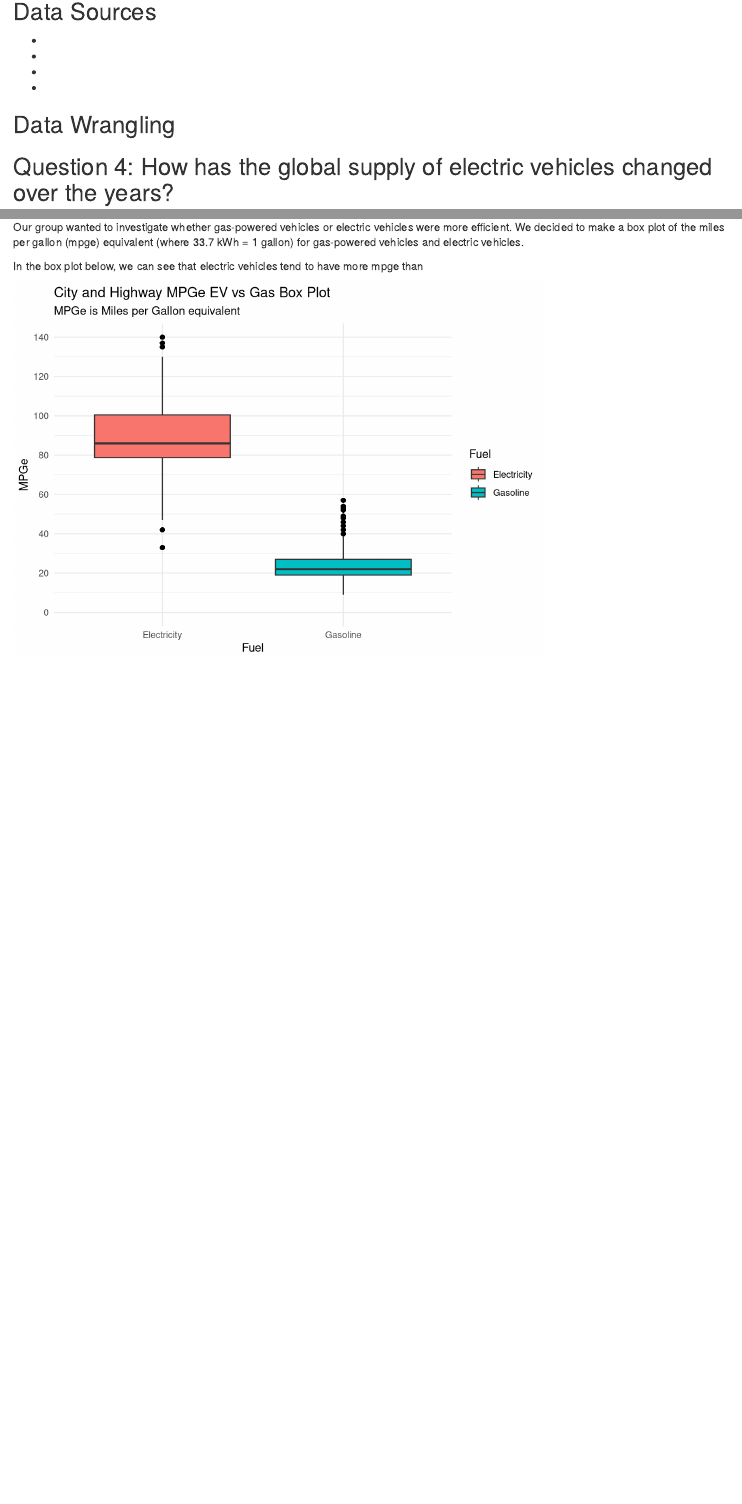
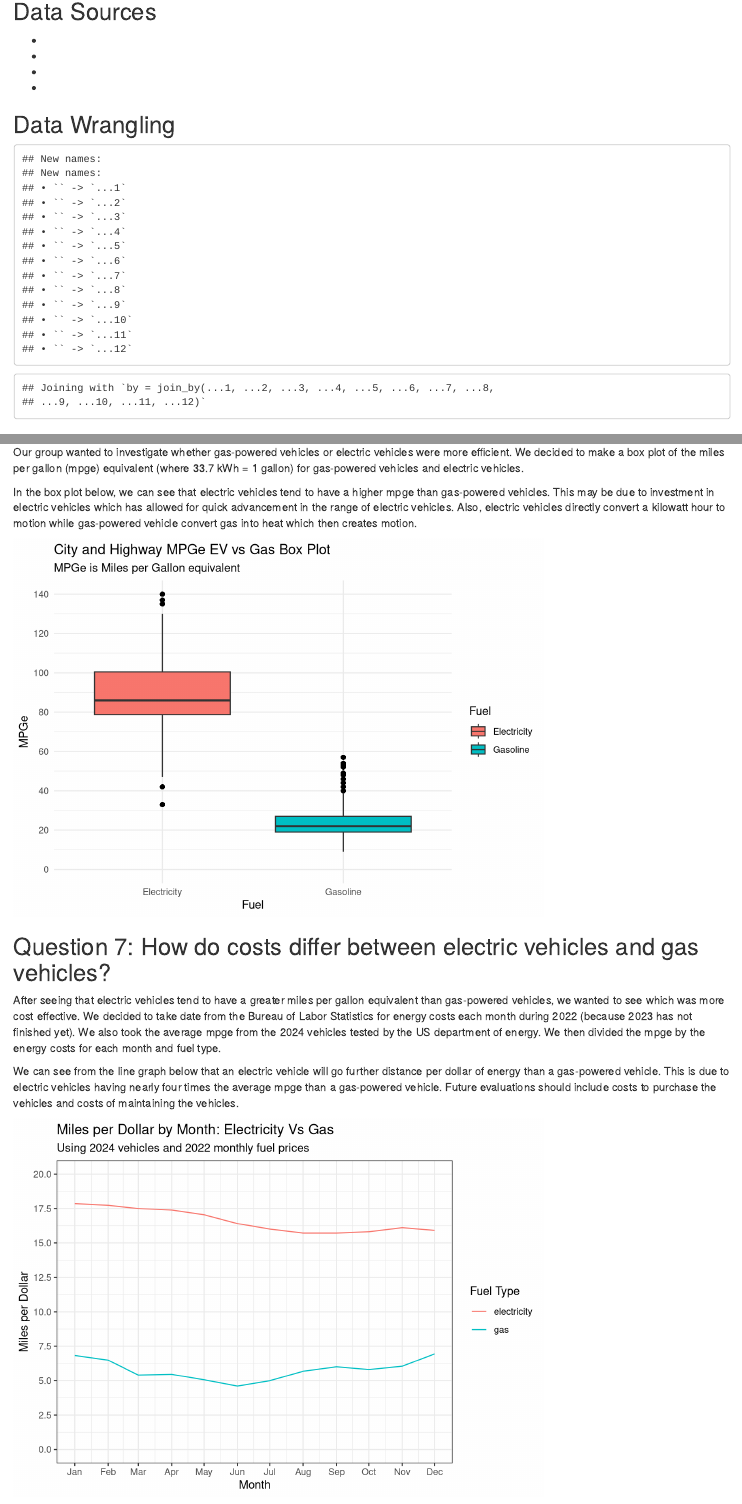
Before and after one commit to owenmcinerney8/FP_OwenMcInerney_EricBest_AnirudhKumar, an R Markdown document (ElectricVehiclesFPStat184.Rmd): the page in a window 1100 px wide, from 380 px down, and a second part further down, joined at a grey line. Rendered offline with R 4.5, knitr and Pandoc, with nearby package versions; some code elsewhere in the file could not run offline; common packages that the code uses without loading them are loaded.

Commit message:
final q7 line graph

````diff
--- a/ElectricVehiclesFPStat184.Rmd
+++ b/ElectricVehiclesFPStat184.Rmd
@@ -45,6 +45,10 @@ EV_Global_Historical_raw <- read.csv(csv_path)
 
 # US department of Energy xlsx File for Q6
 EV_GAS_data_raw <- read_excel("all_alpha_24.xlsx")
+
+# BLS Data on Fuel Prices xlsx File for Q7
+gas_prices <- read_excel("bls_gas_prices.xlsx", range = "B11:M11", col_names = FALSE)
+electricty_prices <- read_excel("bls_electricity_prices.xlsx", range = "B11:M11", col_names = FALSE)
 ```
 
 ``` {r wrangle_data}
@@ -84,6 +88,64 @@ EV_GAS_data <- EV_GAS_data_raw %>%
     cmb_mpge = as.numeric(cmb_mpge),
     greenhouse_gas_score = as.numeric(greenhouse_gas_score)
   )
+
+## Q7: BLS Data + US department of energy data: case = a month with attribute: month, miles per gallon equivalent for fuel and electricity
+electricty_prices[1:12] = electricty_prices[1:12] * 33.7 # converts from kWh to kWh equivalent of a gallon
+fuel_df = full_join(gas_prices, electricty_prices)
+
+# Currently have each month as a given column: need to label columns
+colnames(fuel_df)[1] <- "jan"
+colnames(fuel_df)[2] <- "feb"
+colnames(fuel_df)[3] <- "mar"
+colnames(fuel_df)[4] <- "apr"
+colnames(fuel_df)[5] <- "may"
+colnames(fuel_df)[6] <- "jun"
+colnames(fuel_df)[7] <- "jul"
+colnames(fuel_df)[8] <- "aug"
+colnames(fuel_df)[9] <- "sep"
+colnames(fuel_df)[10] <- "oct"
+colnames(fuel_df)[11] <- "nov"
+colnames(fuel_df)[12] <- "dec"
+
+# To find average mpge for gas and electric
+mpge_avg_fuel <- EV_GAS_data %>%
+  group_by(Fuel) %>%
+  summarise(mpge_avg = mean(cmb_mpge))
+
+electricity_price_per_mile <- mpge_avg_fuel %>%
+  filter(Fuel == "Electricity") %>%
+  select(mpge_avg)
+
+gas_price_per_mile <- mpge_avg_fuel %>%
+  filter(Fuel == "Gasoline") %>%
+  select(mpge_avg)
+
+# Make sure they are numeric
+electricity_avg_mpge <- as.numeric(electricity_price_per_mile)
+gas_avg_mpge <- as.numeric(gas_price_per_mile)
+
+# Add fuel type column to data frame
+fuel_df$type = c("gas", "electricity")
+
+# Need to change cases to months
+fuel_df <- fuel_df %>%
+  pivot_longer(cols = c(jan, feb, mar, apr, may, jun, jul, aug, sep, oct, nov, dec),
+               names_to = "month",
+               values_to = "avg_gallon_equaivalent_price")
+
+# Making actual dates instead of character dates
+dates <- append(seq(from = as.Date("2022-01-01"), to = as.Date("2022-12-01"), by = 'month'),
+                seq(from = as.Date("2022-01-01"), to = as.Date("2022-12-01"), by = 'month'))
+
+# Add dates column to fuel_df
+fuel_df$date = dates
+
+# do not need month column anymore, want to mutate from avg price per gallon to miles per dollar
+fuel_df <- fuel_df %>%
+  select(type, avg_gallon_equaivalent_price, date) %>%
+  mutate(miles_per_dollar = case_when(type == 'gas' ~ gas_avg_mpge / avg_gallon_equaivalent_price,
+         type == 'electricity' ~ electricity_avg_mpge / avg_gallon_equaivalent_price)) %>%
+  select(date, type, miles_per_dollar)
 ```
 
 ## Question 4: How has the global supply of electric vehicles changed over the years?
@@ -136,7 +200,7 @@ regional_ev_supply_bar_chart # to view bar chart
 
 Our group wanted to investigate whether gas-powered vehicles or electric vehicles were more efficient.  We decided to make a box plot of the miles per gallon (mpge) equivalent (where 33.7 kWh = 1 gallon) for gas-powered vehicles and electric vehicles.
 
-In the box plot below, we can see that electric vehicles tend to have more mpge than
+In the box plot below, we can see that electric vehicles tend to have a higher mpge than gas-powered vehicles.  This may be due to investment in electric vehicles which has allowed for quick advancement in the range of electric vehicles.  Also, electric vehicles directly convert a kilowatt hour to motion while gas-powered vehicle convert gas into heat which then creates motion.
 
 ```{r q6_box_plot}
 ### Make Box Plots -------------------------------------------------------------
@@ -152,6 +216,29 @@ combined_mpge_box_plot <- EV_GAS_data %>%
   ) +
   theme_minimal()
 
-### View Data Visualizations ---------------------------------------------------
+## View Combined MPGe Box Plot
 combined_mpge_box_plot
 ```
+
+## Question 7: How do costs differ between electric vehicles and gas vehicles?
+
+After seeing that electric vehicles tend to have a greater miles per gallon equivalent than gas-powered vehicles, we wanted to see which was more cost effective.  We decided to take date from the Bureau of Labor Statistics for energy costs each month during 2022 (because 2023 has not finished yet).  We also took the average mpge from the 2024 vehicles tested by the US department of energy.  We then divided the mpge by the energy costs for each month and fuel type.
+
+We can see from the line graph below that an electric vehicle will go further distance per dollar of energy than a gas-powered vehicle.  This is due to electric vehicles having nearly four times the average mpge than a gas-powered vehicle.  Future evaluations should include costs to purchase the vehicles and costs of maintaining the vehicles.
+```{r q7_line_graph}
+### Make Line Graph ------------------------------------------------------------
+Miles_per_dollar_line_graph <- fuel_df %>%
+  ggplot(aes(x = date, y = miles_per_dollar, color = type)) +
+  geom_line() +
+  scale_y_continuous(n.breaks = 10, limits = c(0, 20)) +
+  scale_x_date(date_breaks = "1 month", date_labels = "%b") +
+  labs(
+    title = "Miles per Dollar by Month: Electricity Vs Gas",
+    subtitle = "Using 2024 vehicles and 2022 monthly fuel prices",
+    x = "Month", y = "Miles per Dollar", color = "Fuel Type"
+  ) +
+  theme_bw()
+
+## View Miles per Dollar Line Graph
+Miles_per_dollar_line_graph
+```
````
Also changed, not shown: Q7_Price_Gas_Vs_Electricity.R (+2 -2 lines), ElectricVehiclesFPStat184.html, Miles_per_dollar_electric_vs_gas_line_graph.png (added), ElectricVehiclesFPStat184.Rmd (6 more changed lines).
